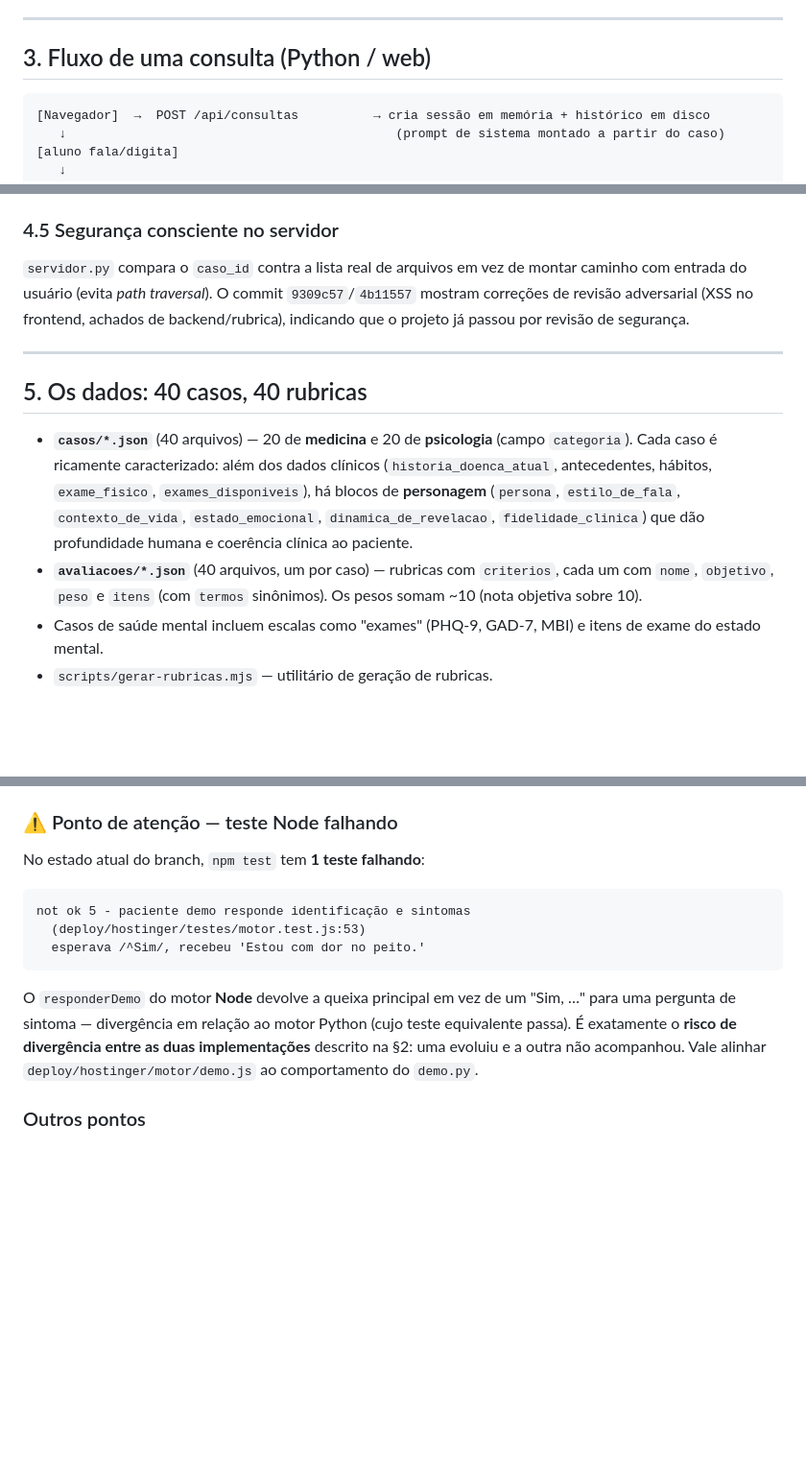
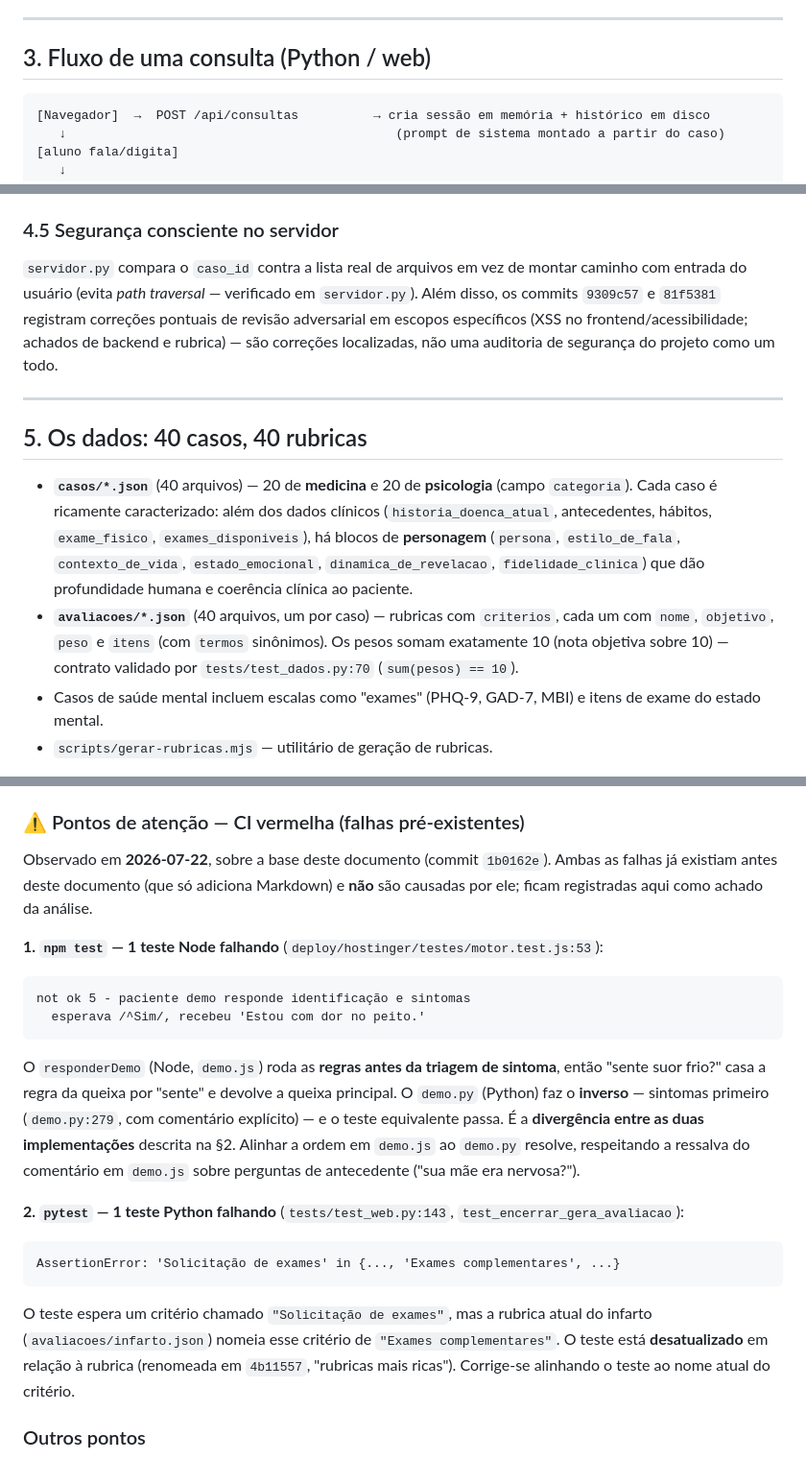
Before and after one commit to ThalesAndrades/paciente-virtual, a Markdown page: docs/COMPREENSAO.md, 3 parts joined by grey strips. Shown at 96% size. GitHub-like rendering; blank space fills up the shorter version.

Commit message:
docs(compreensao): precisa afirmações e cobre as 2 falhas de CI pré-existentes
Aplica a revisão do PR:
- restringe a nota de segurança às garantias verificadas (path traversal +
  correções pontuais), sem alegar auditoria do projeto como um todo
- pesos das rubricas: exatamente 10 (contrato de tests/test_dados.py:70)
- adiciona identificador de linguagem aos blocos cercados (markdownlint MD040)
- data/commit-base na nota de atenção e documenta também a falha Python
  (test_web.py: criterio renomeado para 'Exames complementares')

Co-Authored-By: Claude Opus 4.8 <noreply@anthropic.com>
Claude-Session: https://claude.ai/code/session_01TCQ3VzKL3Adk9ivL5gfFWj

````diff
--- a/docs/COMPREENSAO.md
+++ b/docs/COMPREENSAO.md
@@ -42,7 +42,7 @@ dependências, mas cria o risco de as duas versões divergirem (ver §7).
 
 ## 3. Fluxo de uma consulta (Python / web)
 
-```
+```text
 [Navegador]  →  POST /api/consultas          → cria sessão em memória + histórico em disco
    ↓                                            (prompt de sistema montado a partir do caso)
 [aluno fala/digita]
@@ -109,10 +109,11 @@ específicas e acolhedoras. Os casos JSON carregam esses blocos separados
 
 ### 4.5 Segurança consciente no servidor
 `servidor.py` compara o `caso_id` contra a lista real de arquivos em vez de
-montar caminho com entrada do usuário (evita *path traversal*). O commit
-`9309c57`/`4b11557` mostram correções de revisão adversarial (XSS no frontend,
-achados de backend/rubrica), indicando que o projeto já passou por revisão de
-segurança.
+montar caminho com entrada do usuário (evita *path traversal* — verificado em
+`servidor.py`). Além disso, os commits `9309c57` e `81f5381` registram
+correções pontuais de revisão adversarial em escopos específicos (XSS no
+frontend/acessibilidade; achados de backend e rubrica) — são correções
+localizadas, não uma auditoria de segurança do projeto como um todo.
 
 ---
 
@@ -127,7 +128,8 @@ segurança.
   humana e coerência clínica ao paciente.
 - **`avaliacoes/*.json`** (40 arquivos, um por caso) — rubricas com `criterios`,
   cada um com `nome`, `objetivo`, `peso` e `itens` (com `termos` sinônimos).
-  Os pesos somam ~10 (nota objetiva sobre 10).
+  Os pesos somam exatamente 10 (nota objetiva sobre 10) — contrato validado por
+  `tests/test_dados.py:70` (`sum(pesos) == 10`).
 - Casos de saúde mental incluem escalas como "exames" (PHQ-9, GAD-7, MBI) e
   itens de exame do estado mental.
 - `scripts/gerar-rubricas.mjs` — utilitário de geração de rubricas.
@@ -162,20 +164,38 @@ TEPT, Anorexia, Borderline, Depressão pós-parto, Autolesão na adolescência
 - **CI** (`.github/workflows/ci.yml`): dois jobs — `ruff check` + `pytest`
   (Python 3.12) e `npm test` (Node 20). Roda em push para `main` e em PRs.
 
-### ⚠️ Ponto de atenção — teste Node falhando
-No estado atual do branch, `npm test` tem **1 teste falhando**:
+### ⚠️ Pontos de atenção — CI vermelha (falhas pré-existentes)
+Observado em **2026-07-22**, sobre a base deste documento (commit `1b0162e`).
+Ambas as falhas já existiam antes deste documento (que só adiciona Markdown) e
+**não** são causadas por ele; ficam registradas aqui como achado da análise.
 
-```
+**1. `npm test` — 1 teste Node falhando** (`deploy/hostinger/testes/motor.test.js:53`):
+
+```text
 not ok 5 - paciente demo responde identificação e sintomas
-  (deploy/hostinger/testes/motor.test.js:53)
   esperava /^Sim/, recebeu 'Estou com dor no peito.'
 ```
 
-O `responderDemo` do motor **Node** devolve a queixa principal em vez de um
-"Sim, …" para uma pergunta de sintoma — divergência em relação ao motor Python
-(cujo teste equivalente passa). É exatamente o **risco de divergência entre as
-duas implementações** descrito na §2: uma evoluiu e a outra não acompanhou. Vale
-alinhar `deploy/hostinger/motor/demo.js` ao comportamento do `demo.py`.
+O `responderDemo` (Node, `demo.js`) roda as **regras antes da triagem de
+sintoma**, então "sente suor frio?" casa a regra da queixa por "sente" e devolve
+a queixa principal. O `demo.py` (Python) faz o **inverso** — sintomas primeiro
+(`demo.py:279`, com comentário explícito) — e o teste equivalente passa. É a
+**divergência entre as duas implementações** descrita na §2. Alinhar a ordem em
+`demo.js` ao `demo.py` resolve, respeitando a ressalva do comentário em `demo.js`
+sobre perguntas de antecedente ("sua mãe era nervosa?").
+
+**2. `pytest` — 1 teste Python falhando** (`tests/test_web.py:143`,
+`test_encerrar_gera_avaliacao`):
+
+```text
+AssertionError: 'Solicitação de exames' in {..., 'Exames complementares', ...}
+```
+
+O teste espera um critério chamado `"Solicitação de exames"`, mas a rubrica atual
+do infarto (`avaliacoes/infarto.json`) nomeia esse critério de `"Exames
+complementares"`. O teste está **desatualizado** em relação à rubrica (renomeada
+em `4b11557`, "rubricas mais ricas"). Corrige-se alinhando o teste ao nome atual
+do critério.
 
 ### Outros pontos
 - **Sessões em memória**: sem persistência entre reinícios, sem autenticação —
````
Also changed, not shown: other parts of docs/COMPREENSAO.md (+1 -1 lines).
